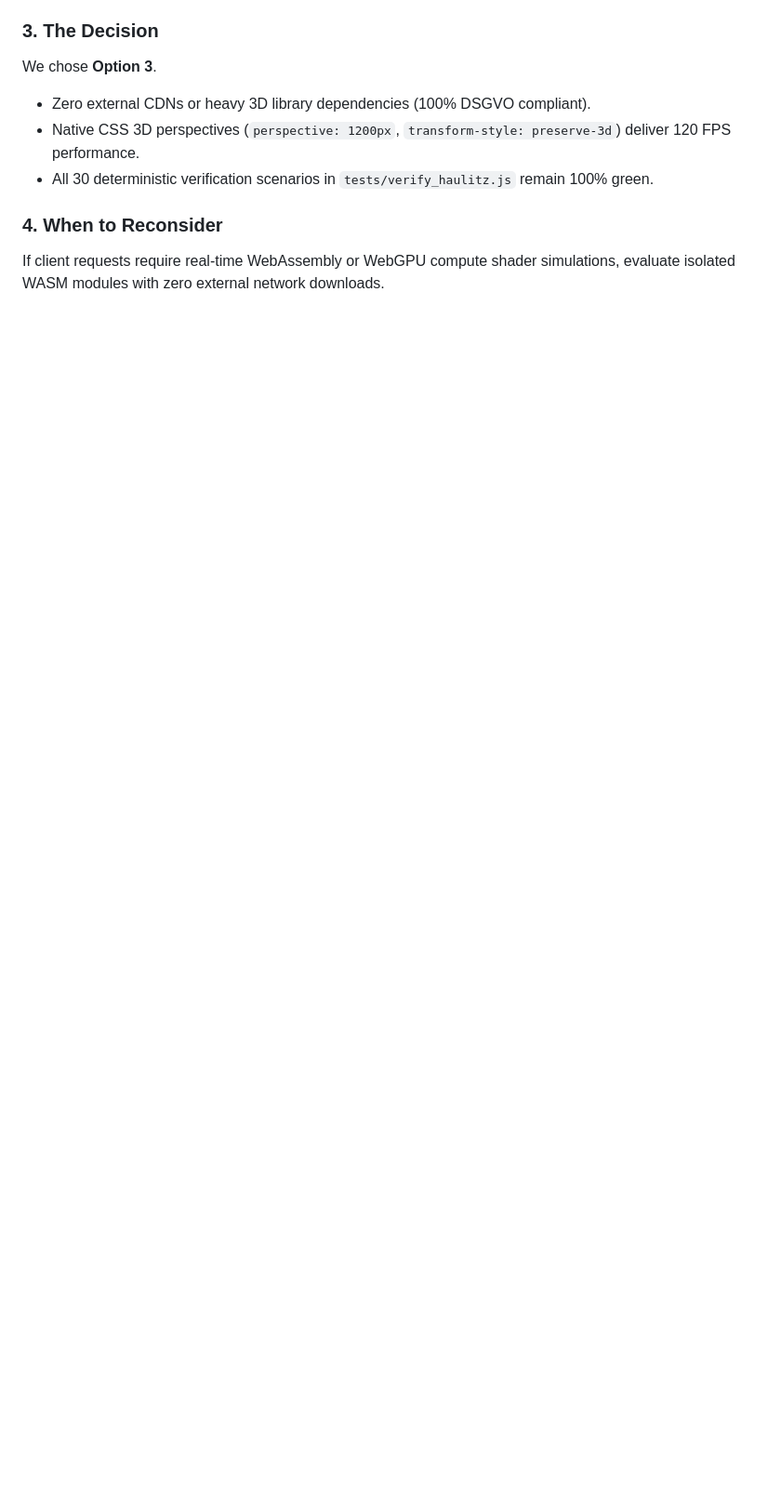
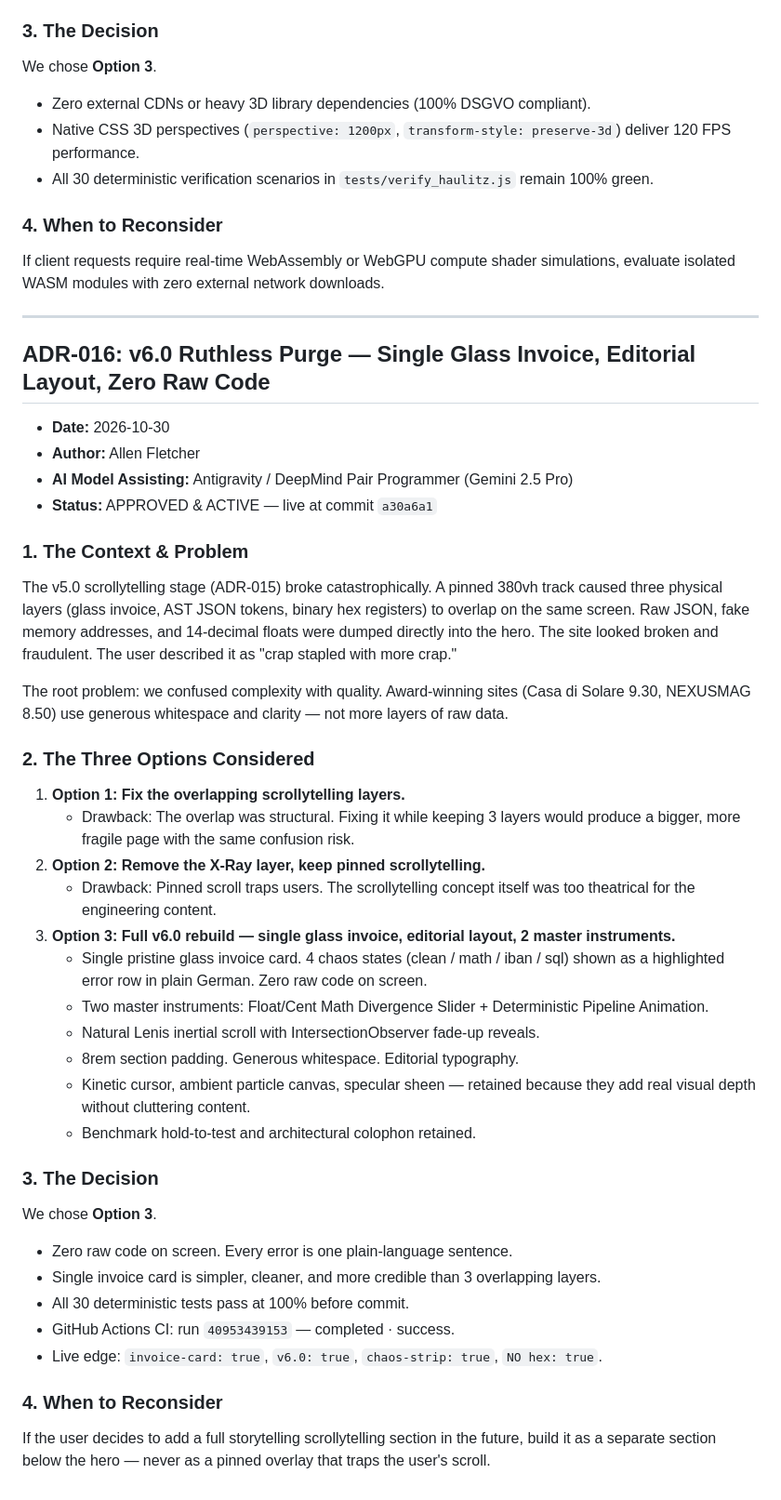
Before and after one commit to AllenFletcherAI/Haulitz, a Markdown page: docs/DECISIONS.md, the part around the change. Shown at 93% size. Rendered like a GitHub page; blank space fills up the shorter version.

Commit message:
docs: update HANDOVER and DECISIONS for ADR-016 v6.0 purge

```diff
--- a/docs/DECISIONS.md
+++ b/docs/DECISIONS.md
@@ -535,3 +535,41 @@ We chose **Option 3**.
 
 ### 4. When to Reconsider
 If client requests require real-time WebAssembly or WebGPU compute shader simulations, evaluate isolated WASM modules with zero external network downloads.
+
+
+---
+
+## ADR-016: v6.0 Ruthless Purge — Single Glass Invoice, Editorial Layout, Zero Raw Code
+- **Date:** 2026-10-30
+- **Author:** Allen Fletcher
+- **AI Model Assisting:** Antigravity / DeepMind Pair Programmer (Gemini 2.5 Pro)
+- **Status:** APPROVED & ACTIVE — live at commit `a30a6a1`
+
+### 1. The Context & Problem
+The v5.0 scrollytelling stage (ADR-015) broke catastrophically. A pinned 380vh track caused three physical layers (glass invoice, AST JSON tokens, binary hex registers) to overlap on the same screen. Raw JSON, fake memory addresses, and 14-decimal floats were dumped directly into the hero. The site looked broken and fraudulent. The user described it as "crap stapled with more crap."
+
+The root problem: we confused complexity with quality. Award-winning sites (Casa di Solare 9.30, NEXUSMAG 8.50) use generous whitespace and clarity — not more layers of raw data.
+
+### 2. The Three Options Considered
+1. **Option 1: Fix the overlapping scrollytelling layers.**
+   - Drawback: The overlap was structural. Fixing it while keeping 3 layers would produce a bigger, more fragile page with the same confusion risk.
+2. **Option 2: Remove the X-Ray layer, keep pinned scrollytelling.**
+   - Drawback: Pinned scroll traps users. The scrollytelling concept itself was too theatrical for the engineering content.
+3. **Option 3: Full v6.0 rebuild — single glass invoice, editorial layout, 2 master instruments.**
+   - Single pristine glass invoice card. 4 chaos states (clean / math / iban / sql) shown as a highlighted error row in plain German. Zero raw code on screen.
+   - Two master instruments: Float/Cent Math Divergence Slider + Deterministic Pipeline Animation.
+   - Natural Lenis inertial scroll with IntersectionObserver fade-up reveals.
+   - 8rem section padding. Generous whitespace. Editorial typography.
+   - Kinetic cursor, ambient particle canvas, specular sheen — retained because they add real visual depth without cluttering content.
+   - Benchmark hold-to-test and architectural colophon retained.
+
+### 3. The Decision
+We chose **Option 3**.
+- Zero raw code on screen. Every error is one plain-language sentence.
+- Single invoice card is simpler, cleaner, and more credible than 3 overlapping layers.
+- All 30 deterministic tests pass at 100% before commit.
+- GitHub Actions CI: run `40953439153` — completed · success.
+- Live edge: `invoice-card: true`, `v6.0: true`, `chaos-strip: true`, `NO hex: true`.
+
+### 4. When to Reconsider
+If the user decides to add a full storytelling scrollytelling section in the future, build it as a separate section below the hero — never as a pinned overlay that traps the user's scroll.
```
Also changed, not shown: docs/HANDOVER.md (+24 -7 lines).
